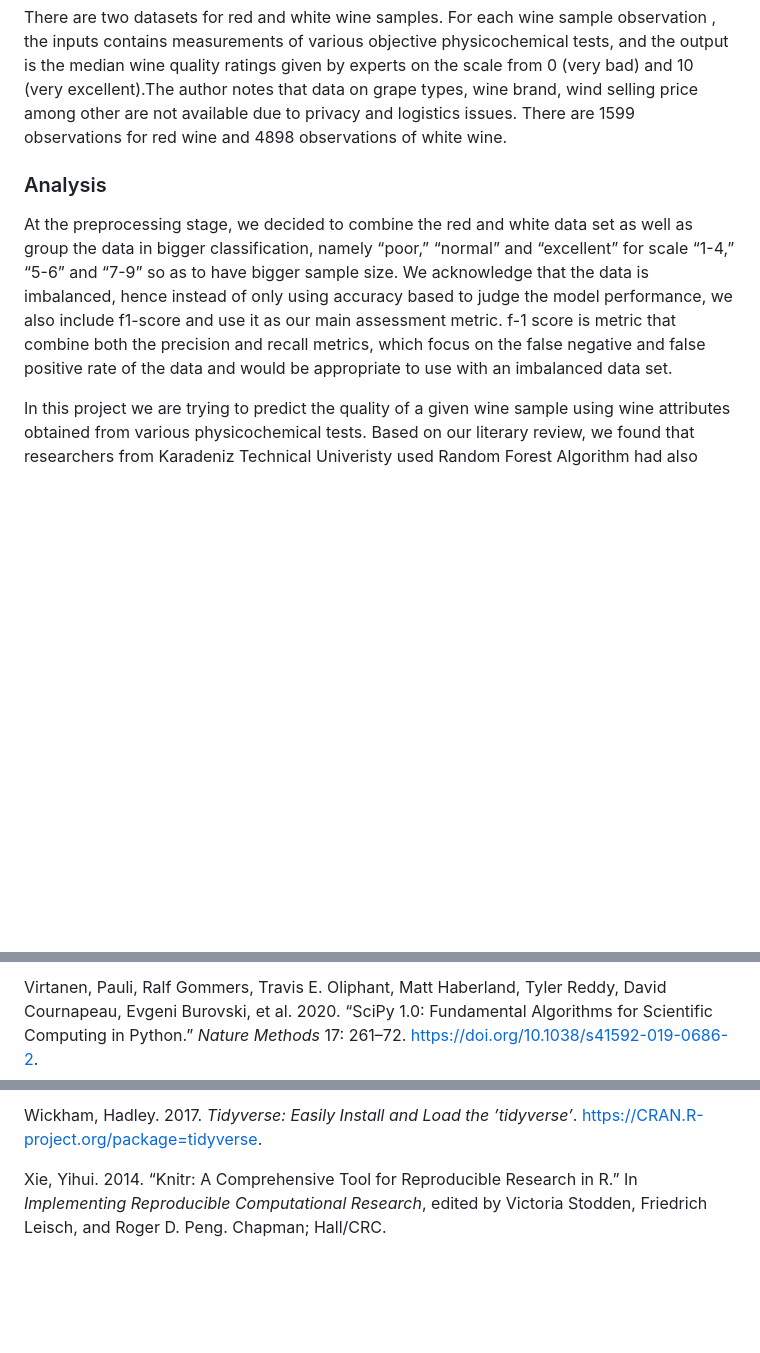
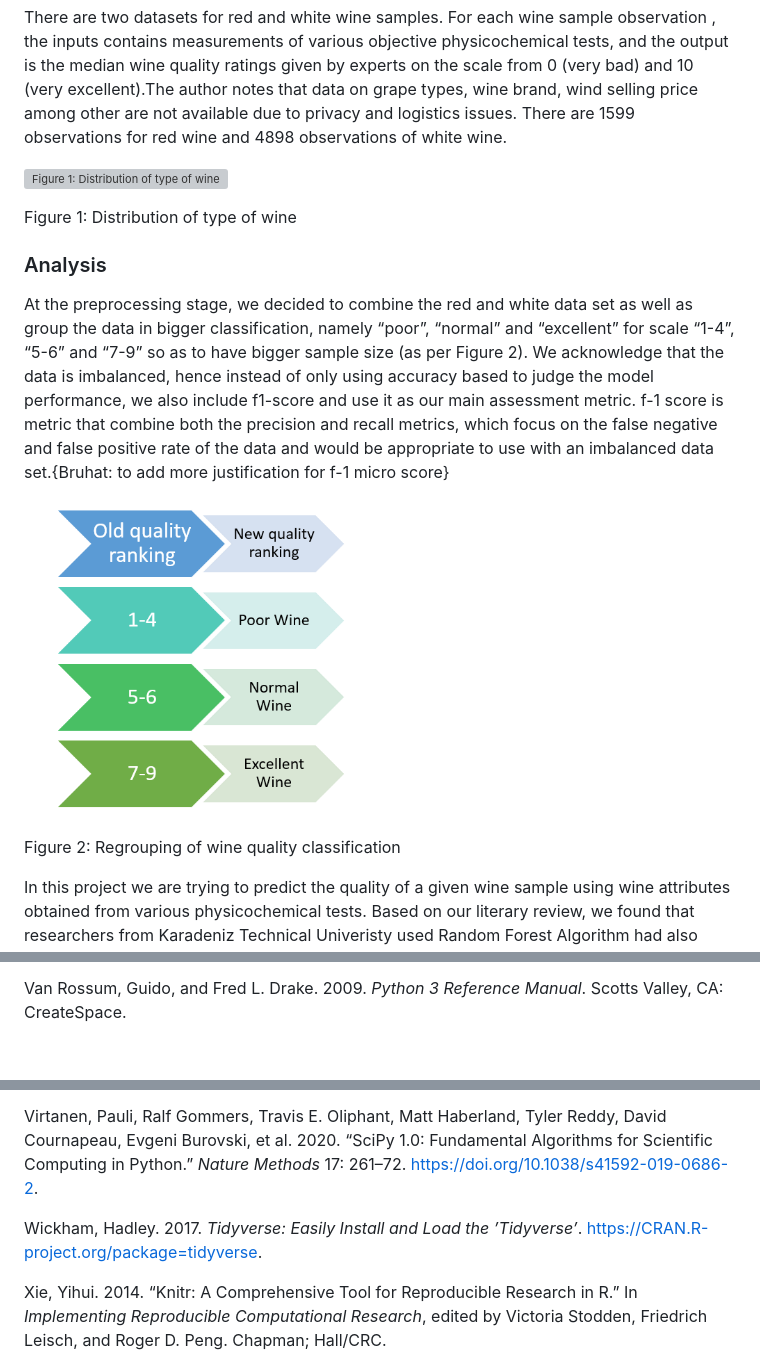
Before and after one commit to UBC-MDS/Wine_Quality_Predictor, a Markdown page: reports/reports.md, 3 parts joined by grey strips. GitHub-like rendering; pictures changed too: reports/wine_classification.png (added); blank space fills up the shorter version; grey boxes are pictures that could not be loaded.

Commit message:
Update report.Rmd to address issue #42 and #46

```diff
--- a/reports/reports.md
+++ b/reports/reports.md
@@ -71,17 +71,42 @@ wind selling price among other are not available due to privacy and
 logistics issues. There are 1599 observations for red wine and 4898
 observations of white wine.
 
+<div class="figure" style="text-align: center">
+
+<img src="../eda/wine_EDA_files/distribution_of_type_of_wine.png" alt="Figure 1: Distribution of type of wine" width="50%" />
+
+<p class="caption">
+
+Figure 1: Distribution of type of wine
+
+</p>
+
+</div>
+
 ### Analysis
 
 At the preprocessing stage, we decided to combine the red and white data
-set as well as group the data in bigger classification, namely “poor,”
-“normal” and “excellent” for scale “1-4,” “5-6” and “7-9” so as to have
-bigger sample size. We acknowledge that the data is imbalanced, hence
-instead of only using accuracy based to judge the model performance, we
-also include f1-score and use it as our main assessment metric. f-1
-score is metric that combine both the precision and recall metrics,
-which focus on the false negative and false positive rate of the data
-and would be appropriate to use with an imbalanced data set.
+set as well as group the data in bigger classification, namely “poor”,
+“normal” and “excellent” for scale “1-4”, “5-6” and “7-9” so as to
+have bigger sample size (as per Figure 2). We acknowledge that the data
+is imbalanced, hence instead of only using accuracy based to judge the
+model performance, we also include f1-score and use it as our main
+assessment metric. f-1 score is metric that combine both the precision
+and recall metrics, which focus on the false negative and false positive
+rate of the data and would be appropriate to use with an imbalanced data
+set.{Bruhat: to add more justification for f-1 micro score}
+
+<div class="figure" style="text-align: center">
+
+<img src="wine_classification.png" alt="Figure 2: Regrouping of wine quality classification" width="50%" />
+
+<p class="caption">
+
+Figure 2: Regrouping of wine quality classification
+
+</p>
+
+</div>
 
 In this project we are trying to predict the quality of a given wine
 sample using wine attributes obtained from various physicochemical
@@ -331,9 +363,6 @@ Visualizations for Python.” *Journal of Open Source Software* 3 (32):
 
-Virtanen, Pauli, Ralf Gommers, Travis E. Oliphant, Matt Haberland, Tyler
-Reddy, David Cournapeau, Evgeni Burovski, et al. 2020. “<span
-class="nocase">SciPy 1.0: Fundamental Algorithms for Scientific
-Computing in Python</span>.” *Nature Methods* 17: 261–72.
-<https://doi.org/10.1038/s41592-019-0686-2>.
+Van Rossum, Guido, and Fred L. Drake. 2009. *Python 3 Reference Manual*.
+Scotts Valley, CA: CreateSpace.
 
 </div>
 
@@ -341,10 +370,19 @@ Computing in Python</span>.” *Nature Methods* 17: 261–72.
 
-Wickham, Hadley. 2017. *Tidyverse: Easily Install and Load the
-’tidyverse’*. <https://CRAN.R-project.org/package=tidyverse>.
+Virtanen, Pauli, Ralf Gommers, Travis E. Oliphant, Matt Haberland, Tyler
+Reddy, David Cournapeau, Evgeni Burovski, et al. 2020. “SciPy 1.0:
+Fundamental Algorithms for Scientific Computing in Python.” *Nature
+Methods* 17: 261–72. <https://doi.org/10.1038/s41592-019-0686-2>.
 
 </div>
 
-<div id="ref-knitr" class="csl-entry">
+<div id="ref-tidyverse">
+
+Wickham, Hadley. 2017. *Tidyverse: Easily Install and Load the
+’Tidyverse’*. <https://CRAN.R-project.org/package=tidyverse>.
+
+</div>
+
+<div id="ref-knitr">
 
 Xie, Yihui. 2014. “Knitr: A Comprehensive Tool for Reproducible Research
 in R.” In *Implementing Reproducible Computational Research*, edited by
```
Also changed, not shown: other parts of reports/reports.md (+60 -53 lines), 2 other files.
